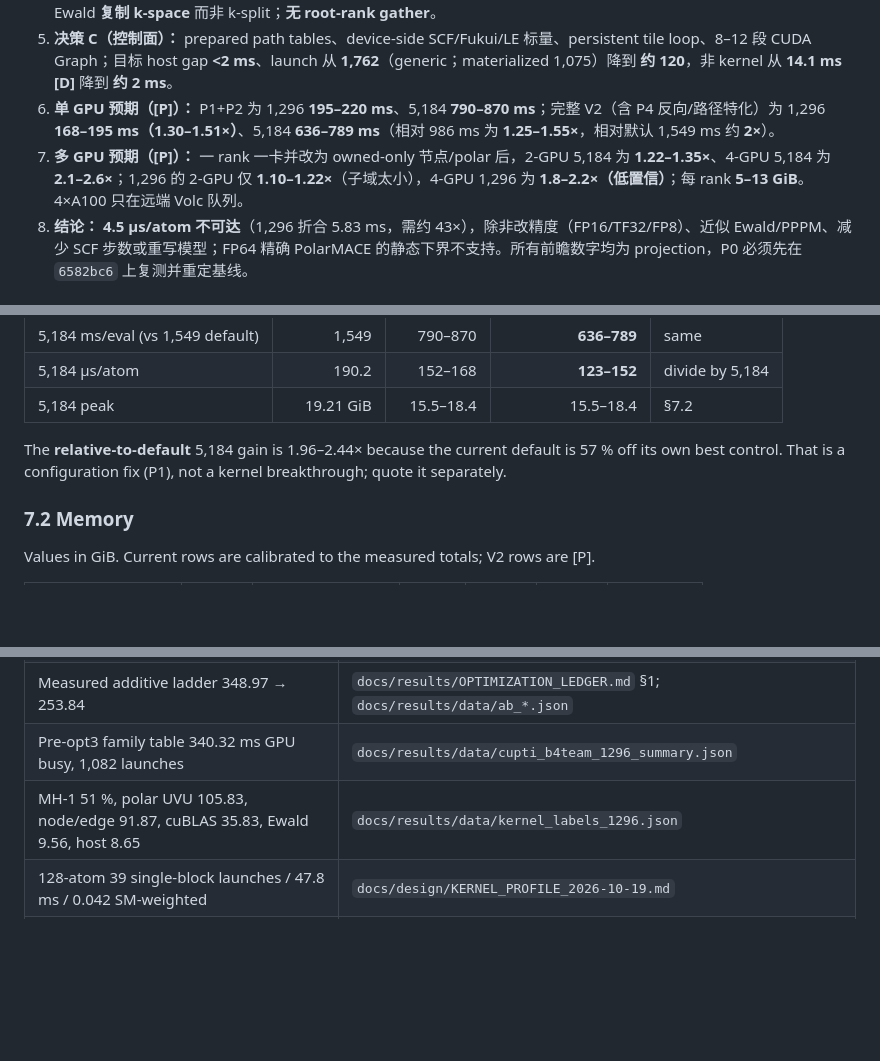
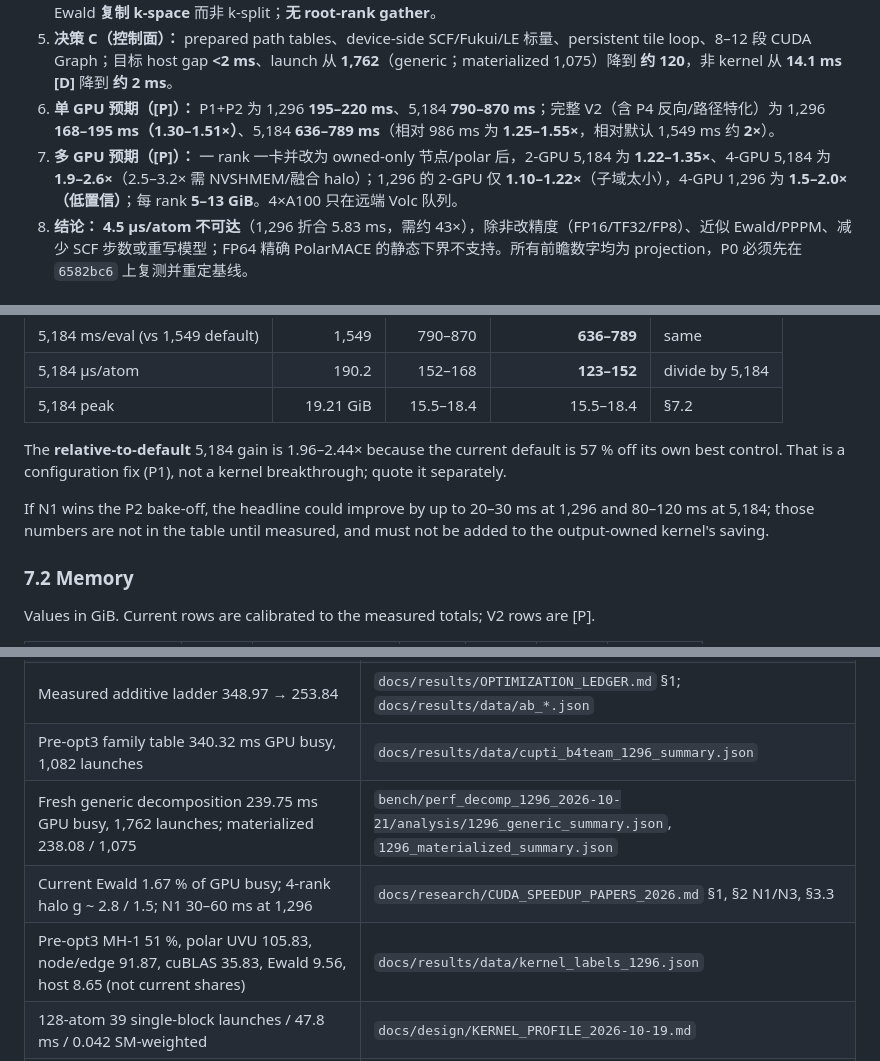
Before and after one commit to Yong-Q/symmetrix-polar, a Markdown page: docs/design/ARCHITECTURE_V2_PLAN.md, 3 parts joined by grey strips. GitHub-like rendering; blank space fills up the shorter version.

```diff
--- a/docs/design/ARCHITECTURE_V2_PLAN.md
+++ b/docs/design/ARCHITECTURE_V2_PLAN.md
@@ -33,7 +33,7 @@ accepted physics, precision, or SCF step count.
 4. **决策 B（通信面）：** 把跨卡通信收窄为 **窄 halo + 设备全归约**：每 eval 仅 2 次前向 + 2 次反向 **512-wide `up`/`up_adj`** 交换（16 KB/ghost），每个 SCF 步 **2 次打包 all-reduce（ρ 双通道 4·Nk + Fukui 4）**，全 eval 约 **20–24 → 8–10 次**；Ewald **复制 k-space** 而非 k-split；**无 root-rank gather**。
 5. **决策 C（控制面）：** prepared path tables、device-side SCF/Fukui/LE 标量、persistent tile loop、8–12 段 CUDA Graph；目标 host gap **<2 ms**、launch 从 **1,762**（generic；materialized 1,075）降到 **约 120**，非 kernel 从 **14.1 ms [D]** 降到 **约 2 ms**。
 6. **单 GPU 预期（[P]）：** P1+P2 为 1,296 **195–220 ms**、5,184 **790–870 ms**；完整 V2（含 P4 反向/路径特化）为 1,296 **168–195 ms（1.30–1.51×）**、5,184 **636–789 ms**（相对 986 ms 为 **1.25–1.55×**，相对默认 1,549 ms 约 **2×**）。
-7. **多 GPU 预期（[P]）：** 一 rank 一卡并改为 owned-only 节点/polar 后，2-GPU 5,184 为 **1.22–1.35×**、4-GPU 5,184 为 **2.1–2.6×**；1,296 的 2-GPU 仅 **1.10–1.22×**（子域太小），4-GPU 1,296 为 **1.8–2.2×（低置信）**；每 rank **5–13 GiB**。4×A100 只在远端 Volc 队列。
+7. **多 GPU 预期（[P]）：** 一 rank 一卡并改为 owned-only 节点/polar 后，2-GPU 5,184 为 **1.22–1.35×**、4-GPU 5,184 为 **1.9–2.6×**（2.5–3.2× 需 NVSHMEM/融合 halo）；1,296 的 2-GPU 仅 **1.10–1.22×**（子域太小），4-GPU 1,296 为 **1.5–2.0×（低置信）**；每 rank **5–13 GiB**。4×A100 只在远端 Volc 队列。
 8. **结论：** **4.5 µs/atom 不可达**（1,296 折合 5.83 ms，需约 43×），除非改精度（FP16/TF32/FP8）、近似 Ewald/PPPM、减少 SCF 步数或重写模型；FP64 精确 PolarMACE 的静态下界不支持。所有前瞻数字均为 projection，P0 必须先在 `6582bc6` 上复测并重定基线。
 
 ### 1.2 Top 3 architecture decisions
@@ -819,6 +833,10 @@ The **relative-to-default** 5,184 gain is 1.96–2.44× because the current
 default is 57 % off its own best control. That is a configuration fix (P1),
 not a kernel breakthrough; quote it separately.
 
+If N1 wins the P2 bake-off, the headline could improve by up to 20–30 ms at
+1,296 and 80–120 ms at 5,184; those numbers are not in the table until
+measured, and must not be added to the output-owned kernel's saving.
+
 ### 7.2 Memory
 
 Values in GiB. Current rows are calibrated to the measured totals; V2 rows are
@@ -944,7 +964,9 @@ that justifies the remote queue; 2-GPU 1,296 is halo-limited.
 | 5,184 materialized 139.9 GiB, OOM requests | `docs/design/TILED_EDGE_PLAN.md` §2.3–2.4; `stdout.polar_water_{2592,5184}` |
 | Measured additive ladder 348.97 → 253.84 | `docs/results/OPTIMIZATION_LEDGER.md` §1; `docs/results/data/ab_*.json` |
 | Pre-opt3 family table 340.32 ms GPU busy, 1,082 launches | `docs/results/data/cupti_b4team_1296_summary.json` |
-| MH-1 51 %, polar UVU 105.83, node/edge 91.87, cuBLAS 35.83, Ewald 9.56, host 8.65 | `docs/results/data/kernel_labels_1296.json` |
+| Fresh generic decomposition 239.75 ms GPU busy, 1,762 launches; materialized 238.08 / 1,075 | `bench/perf_decomp_1296_2026-10-21/analysis/1296_generic_summary.json`, `1296_materialized_summary.json` |
+| Current Ewald 1.67 % of GPU busy; 4-rank halo g ~ 2.8 / 1.5; N1 30–60 ms at 1,296 | `docs/research/CUDA_SPEEDUP_PAPERS_2026.md` §1, §2 N1/N3, §3.3 |
+| Pre-opt3 MH-1 51 %, polar UVU 105.83, node/edge 91.87, cuBLAS 35.83, Ewald 9.56, host 8.65 (not current shares) | `docs/results/data/kernel_labels_1296.json` |
 | 128-atom 39 single-block launches / 47.8 ms / 0.042 SM-weighted | `docs/design/KERNEL_PROFILE_2026-10-19.md` |
 | Polar is node-level; no edge tensor | `docs/design/POLAR_PAPER_OPTIMIZATION_PLAN.md` §2.2; `mace_polar_impl.tpp:918-1182,1676-1808` |
 | SCF is a global fixed point, 2 steps | `mace_polar_impl.tpp:759-1561`; `polar_global_sum_view` call sites |
```
Also changed, not shown: other parts of docs/design/ARCHITECTURE_V2_PLAN.md (+46 -30 lines), docs/results/PERFORMANCE_DECOMPOSITION_1296.md (added, +512 -0 lines), docs/design/figures/v2_comm_memory_budget.png, docs/design/figures/v2_scaling_projection.png, docs/results/figures/perf_decomp_1296.png (added), 2 other files.
